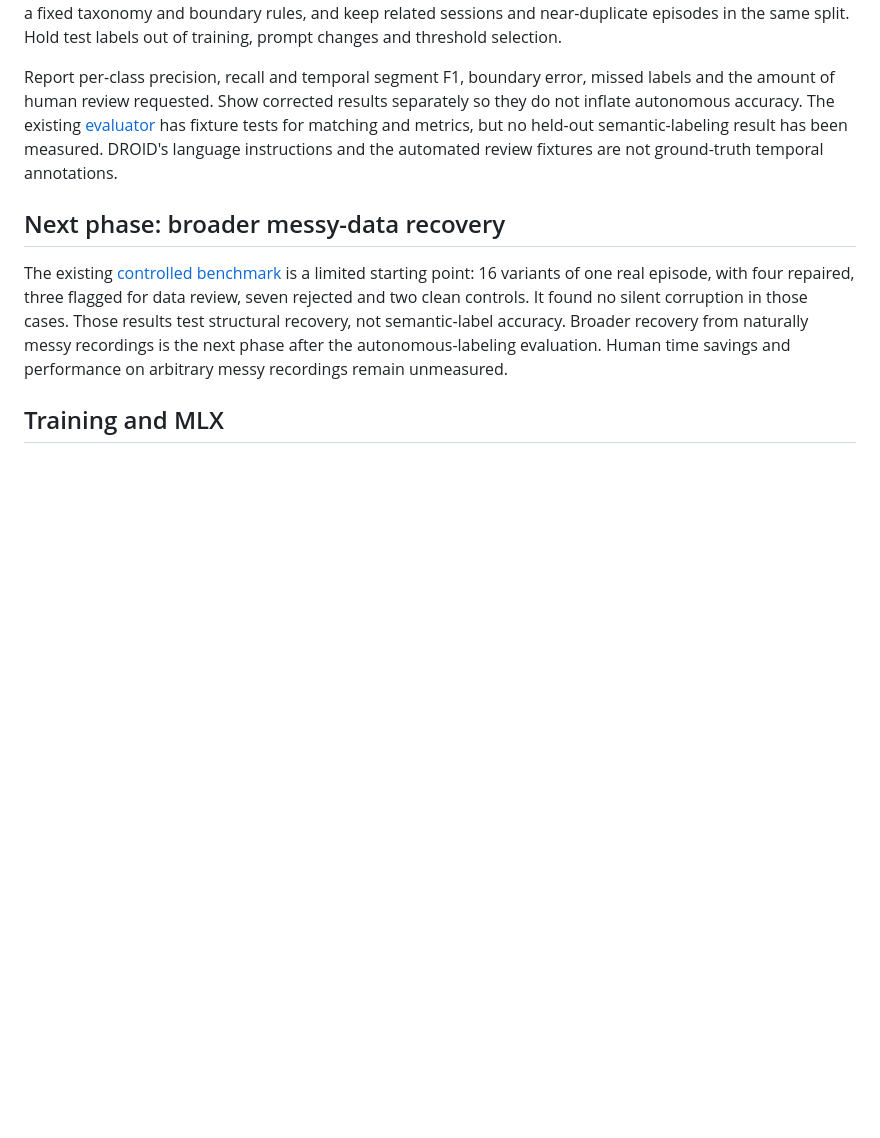
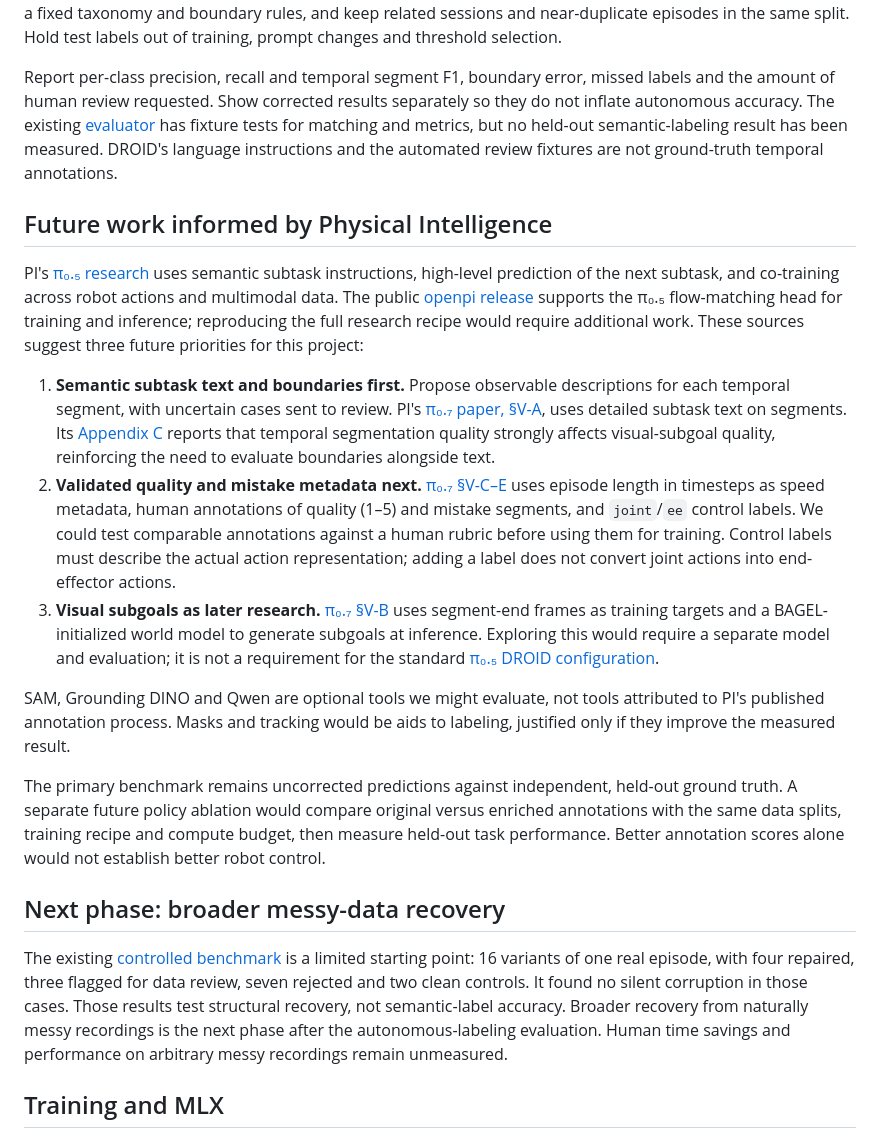
Before and after one commit to dyl-joseph/auto-robo-pipeline, a Markdown page: README.md, the part around the change. Drawn GitHub-style; blank space fills up the shorter version.

Commit message:
Document PI-informed labeling ideas as future work

```diff
--- a/README.md
+++ b/README.md
@@ -63,6 +63,18 @@ The comparison must score predictions before a person corrects them. Use indepen
 
 Report per-class precision, recall and temporal segment F1, boundary error, missed labels and the amount of human review requested. Show corrected results separately so they do not inflate autonomous accuracy. The existing [evaluator](docs/results.md#evaluate-supplied-review-artifacts) has fixture tests for matching and metrics, but no held-out semantic-labeling result has been measured. DROID's language instructions and the automated review fixtures are not ground-truth temporal annotations.
 
+## Future work informed by Physical Intelligence
+
+PI's [π₀.₅ research](https://www.pi.website/blog/pi05) uses semantic subtask instructions, high-level prediction of the next subtask, and co-training across robot actions and multimodal data. The public [openpi release](https://github.com/Physical-Intelligence/openpi/blob/215abfb217dbac7d5f1273282331b9b1866c0479/README.md) supports the π₀.₅ flow-matching head for training and inference; reproducing the full research recipe would require additional work. These sources suggest three future priorities for this project:
+
+1. **Semantic subtask text and boundaries first.** Propose observable descriptions for each temporal segment, with uncertain cases sent to review. PI's [π₀.₇ paper, §V-A](https://www.pi.website/download/pi07.pdf#page=4), uses detailed subtask text on segments. Its [Appendix C](https://www.pi.website/download/pi07.pdf#page=22) reports that temporal segmentation quality strongly affects visual-subgoal quality, reinforcing the need to evaluate boundaries alongside text.
+2. **Validated quality and mistake metadata next.** [π₀.₇ §V-C–E](https://www.pi.website/download/pi07.pdf#page=5) uses episode length in timesteps as speed metadata, human annotations of quality (1–5) and mistake segments, and `joint`/`ee` control labels. We could test comparable annotations against a human rubric before using them for training. Control labels must describe the actual action representation; adding a label does not convert joint actions into end-effector actions.
+3. **Visual subgoals as later research.** [π₀.₇ §V-B](https://www.pi.website/download/pi07.pdf#page=5) uses segment-end frames as training targets and a BAGEL-initialized world model to generate subgoals at inference. Exploring this would require a separate model and evaluation; it is not a requirement for the standard [π₀.₅ DROID configuration](https://github.com/Physical-Intelligence/openpi/blob/215abfb217dbac7d5f1273282331b9b1866c0479/src/openpi/training/config.py).
+
+SAM, Grounding DINO and Qwen are optional tools we might evaluate, not tools attributed to PI's published annotation process. Masks and tracking would be aids to labeling, justified only if they improve the measured result.
+
+The primary benchmark remains uncorrected predictions against independent, held-out ground truth. A separate future policy ablation would compare original versus enriched annotations with the same data splits, training recipe and compute budget, then measure held-out task performance. Better annotation scores alone would not establish better robot control.
+
 ## Next phase: broader messy-data recovery
 
 The existing [controlled benchmark](docs/messy-droid.md) is a limited starting point: 16 variants of one real episode, with four repaired, three flagged for data review, seven rejected and two clean controls. It found no silent corruption in those cases. Those results test structural recovery, not semantic-label accuracy. Broader recovery from naturally messy recordings is the next phase after the autonomous-labeling evaluation. Human time savings and performance on arbitrary messy recordings remain unmeasured.
```
